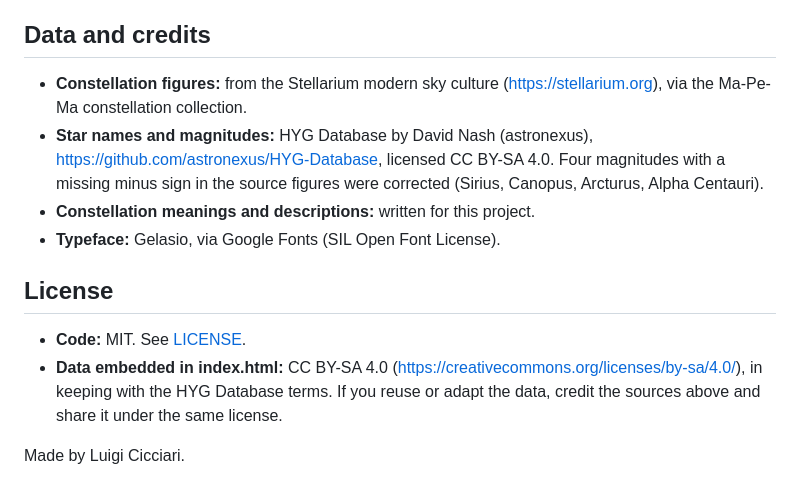
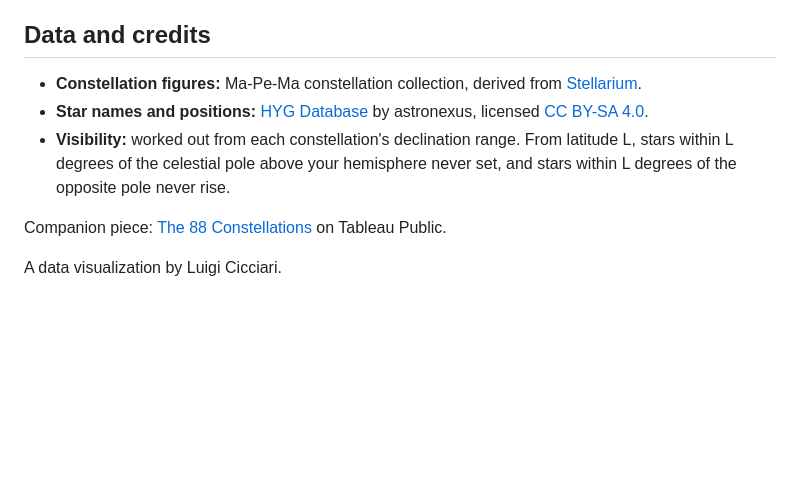
Before and after one commit to LuigiCicciari/constellation-globe, a Markdown page: README.md, the part around one of its changes. Rendered like a GitHub page; blank space fills up the shorter version.

```diff
--- a/README.md
+++ b/README.md
@@ -37,14 +40,10 @@ A single self-contained `index.html`. The globe is drawn with [D3](https://d3js.
 
 ## Data and credits
 
-- **Constellation figures:** from the Stellarium modern sky culture (https://stellarium.org), via the Ma-Pe-Ma constellation collection.
-- **Star names and magnitudes:** HYG Database by David Nash (astronexus), https://github.com/astronexus/HYG-Database, licensed CC BY-SA 4.0. Four magnitudes with a missing minus sign in the source figures were corrected (Sirius, Canopus, Arcturus, Alpha Centauri).
-- **Constellation meanings and descriptions:** written for this project.
-- **Typeface:** Gelasio, via Google Fonts (SIL Open Font License).
+- **Constellation figures:** Ma-Pe-Ma constellation collection, derived from [Stellarium](https://stellarium.org).
+- **Star names and positions:** [HYG Database](https://github.com/astronexus/HYG-Database) by astronexus, licensed [CC BY-SA 4.0](https://creativecommons.org/licenses/by-sa/4.0/).
+- **Visibility:** worked out from each constellation's declination range. From latitude L, stars within L degrees of the celestial pole above your hemisphere never set, and stars within L degrees of the opposite pole never rise.
 
-## License
+Companion piece: [The 88 Constellations](https://public.tableau.com/app/profile/luigi.cicciari/viz/The88Constellations/The88Constellations) on Tableau Public.
 
-- **Code:** MIT. See [LICENSE](LICENSE).
-- **Data embedded in index.html:** CC BY-SA 4.0 (https://creativecommons.org/licenses/by-sa/4.0/), in keeping with the HYG Database terms. If you reuse or adapt the data, credit the sources above and share it under the same license.
-
-Made by Luigi Cicciari.
+A data visualization by Luigi Cicciari.
```
Also changed, not shown: other parts of README.md (+21 -18 lines), preview.png, 1 other file.
